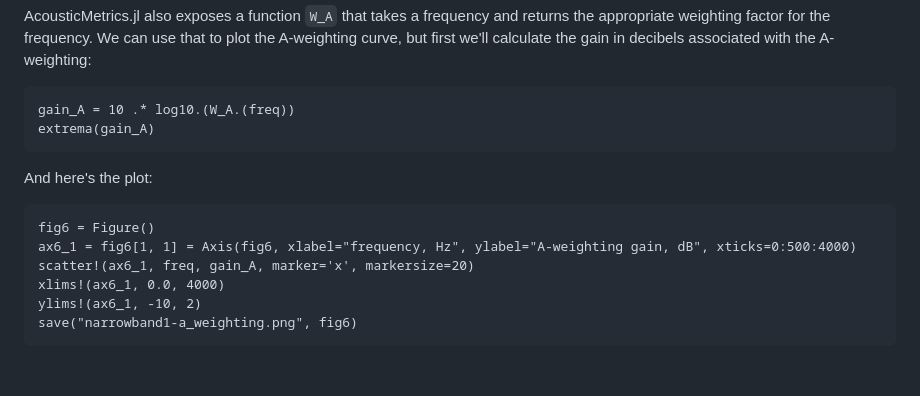
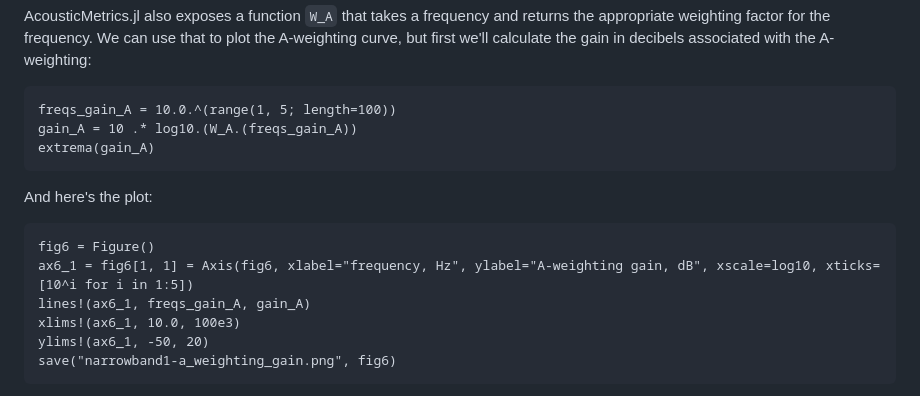
Before and after one commit to OpenMDAO/AcousticMetrics.jl, a Markdown page: docs/src/narrowband.md, the part around one of its changes. Drawn GitHub-style; blank space fills up the shorter version.

Commit message:
Finish up first try at the narrowband docs

````diff
--- a/docs/src/narrowband.md
+++ b/docs/src/narrowband.md
@@ -390,7 +390,8 @@ AcousticMetrics.jl also exposes a function `W_A` that takes a frequency and retu
 We can use that to plot the A-weighting curve, but first we'll calculate the gain in decibels associated with the A-weighting:
 
 ```@example narrowband1
-gain_A = 10 .* log10.(W_A.(freq))
+freqs_gain_A = 10.0.^(range(1, 5; length=100))
+gain_A = 10 .* log10.(W_A.(freqs_gain_A))
 extrema(gain_A)
 ```
 
@@ -398,9 +399,9 @@ And here's the plot:
 
 ```@example narrowband1
 fig6 = Figure()
-ax6_1 = fig6[1, 1] = Axis(fig6, xlabel="frequency, Hz", ylabel="A-weighting gain, dB", xticks=0:500:4000)
-scatter!(ax6_1, freq, gain_A, marker='x', markersize=20)
-xlims!(ax6_1, 0.0, 4000)
-ylims!(ax6_1, -10, 2)
-save("narrowband1-a_weighting.png", fig6)
+ax6_1 = fig6[1, 1] = Axis(fig6, xlabel="frequency, Hz", ylabel="A-weighting gain, dB", xscale=log10, xticks=[10^i for i in 1:5])
+lines!(ax6_1, freqs_gain_A, gain_A)
+xlims!(ax6_1, 10.0, 100e3)
+ylims!(ax6_1, -50, 20)
+save("narrowband1-a_weighting_gain.png", fig6)
 ```
````
Also changed, not shown: other parts of docs/src/narrowband.md (+3 -1 lines).
